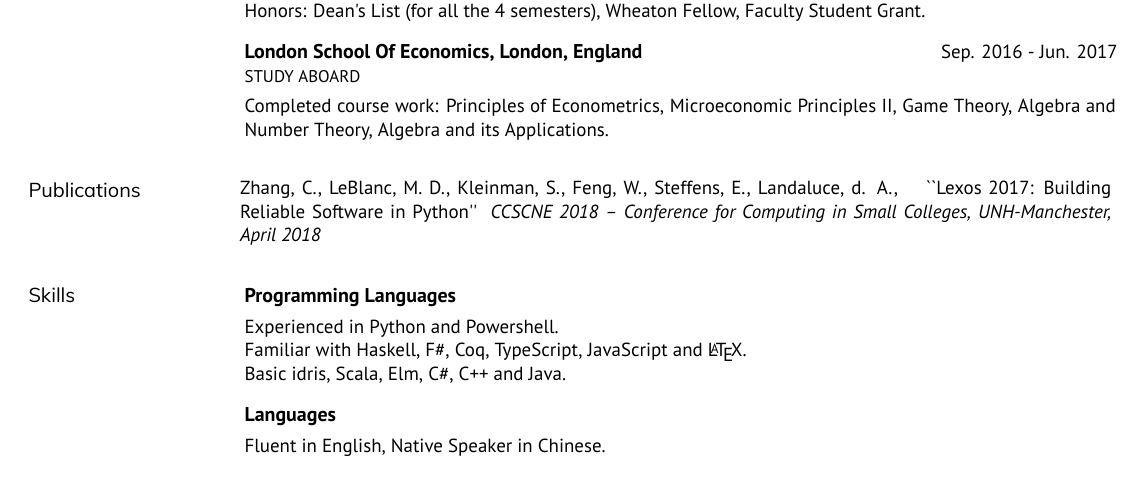
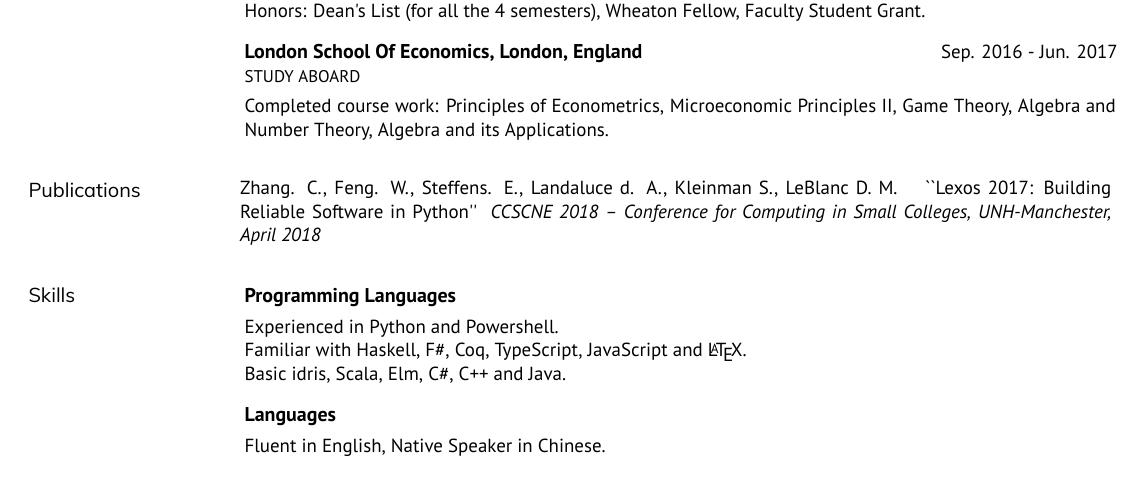
Before and after one commit to czhang03/CV, a LaTeX CV (resume.tex): part of page 1 of 2, cut so that both start at the same text. Compiled offline with XeLaTeX.

Commit message:
change author order

```diff
--- a/resume.tex
+++ b/resume.tex
@@ -70,7 +70,7 @@
 
     % \publication{Author}{Notice}{Title}{Conference}
 
-    \publication{Zhang, C., LeBlanc, M. D., Kleinman, S., Feng, W., Steffens, E., Landaluce, d. A.,}
+    \publication{Zhang. C., Feng. W., Steffens. E., Landaluce d. A., Kleinman S., LeBlanc D. M.}
     {}
     {``Lexos 2017: Building Reliable Software in Python''}
     {CCSCNE 2018 – Conference for Computing in Small Colleges, UNH-Manchester, April 2018}
```
Also changed, not shown: resume.pdf.
